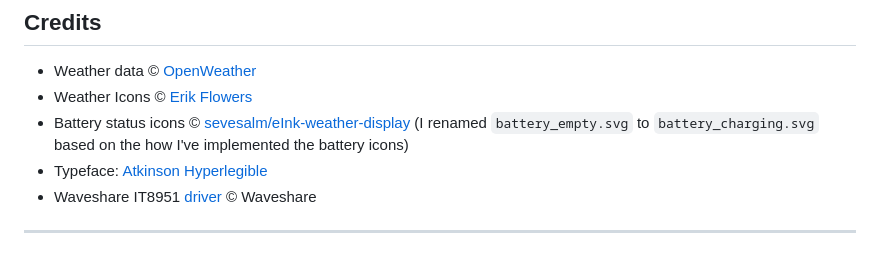
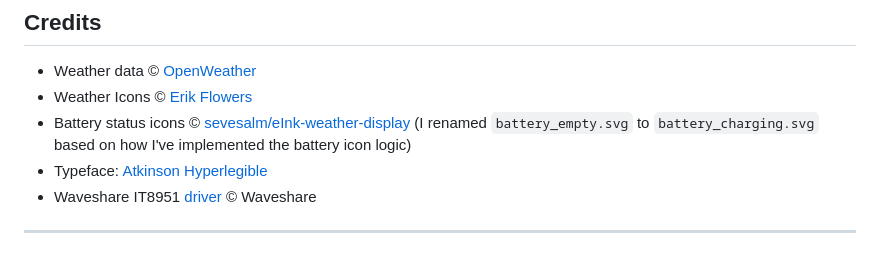
Before and after one commit to sjnims/raspberry-pi-weather-display, a Markdown page: README.md, the part around the change. Rendered like a GitHub page.

Commit message:
Words are hard

```diff
--- a/README.md
+++ b/README.md
@@ -188,7 +188,7 @@ Average idle **≈ 18 mA**; a refresh adds ~2 mAh/day → **≈ 21–23
 
 * Weather data © [OpenWeather](https://openweathermap.org/)
 * Weather Icons © [Erik Flowers](https://github.com/erikflowers/weather-icons)
-* Battery status icons © [sevesalm/eInk-weather-display](https://github.com/sevesalm/eInk-weather-display/tree/master/svg_icons) (I renamed `battery_empty.svg` to `battery_charging.svg` based on the how I've implemented the battery icons)
+* Battery status icons © [sevesalm/eInk-weather-display](https://github.com/sevesalm/eInk-weather-display/tree/master/svg_icons) (I renamed `battery_empty.svg` to `battery_charging.svg` based on how I've implemented the battery icon logic)
 * Typeface: [Atkinson Hyperlegible](https://brailleinstitute.org/freefont)
 * Waveshare IT8951 [driver](https://github.com/waveshareteam/IT8951-ePaper) © Waveshare
 
```
